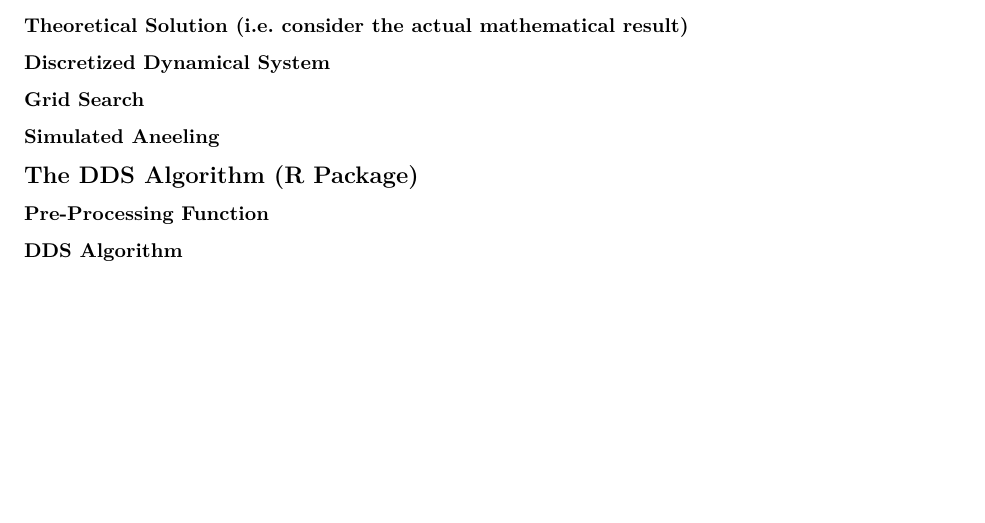
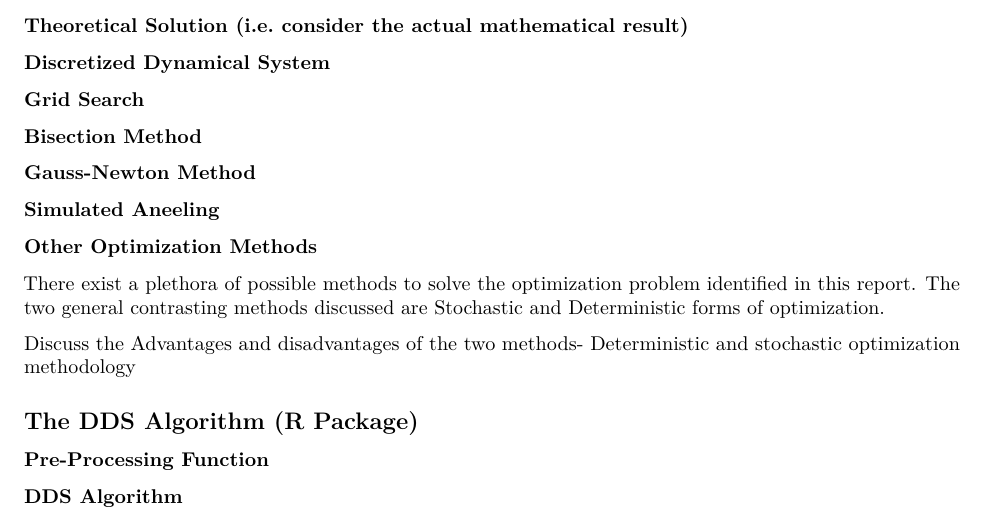
Before and after one commit to Philiphindle/Discretized-objective-function-optimization-via-stepwise-selection, an R Markdown document (Report.Rmd): part of page 2 of 2 before the commit and part of page 2 of 3 after it, cut so that both start at the same text, the shorter picture padded with empty space. Rendered offline with R 4.5, knitr and Pandoc, then LaTeX, with nearby package versions.

Commit message:
Considered alternative optimization approaches- Bisection Method and Gauss-Newton

```diff
--- a/Report.Rmd
+++ b/Report.Rmd
@@ -54,7 +54,17 @@ $$Max \left( \frac{\mathbf{w^Tr}}{\sqrt{\mathbf{w}^T \mathbf{\Sigma} \mathbf{w}}
 
 ### Grid Search
 
+### Bisection Method
+
+### Gauss-Newton Method
+
 ### Simulated Aneeling
+
+### Other Optimization Methods
+
+There exist a plethora of possible methods to solve the optimization problem identified in this report. The two general contrasting methods discussed are Stochastic and Deterministic forms of optimization.
+
+Discuss the Advantages and disadvantages of the two methods- Deterministic and stochastic optimization methodology
 
 ## The DDS Algorithm (R Package)
 
```
